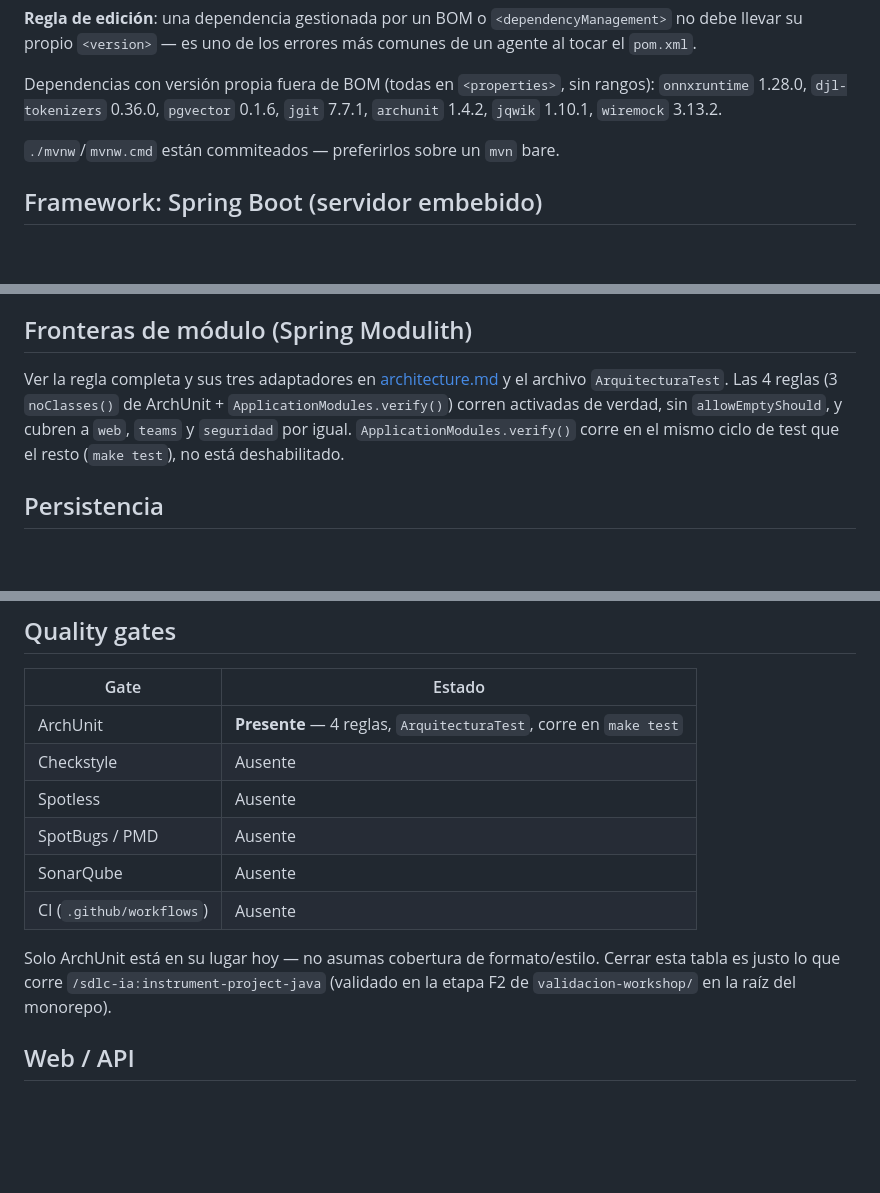
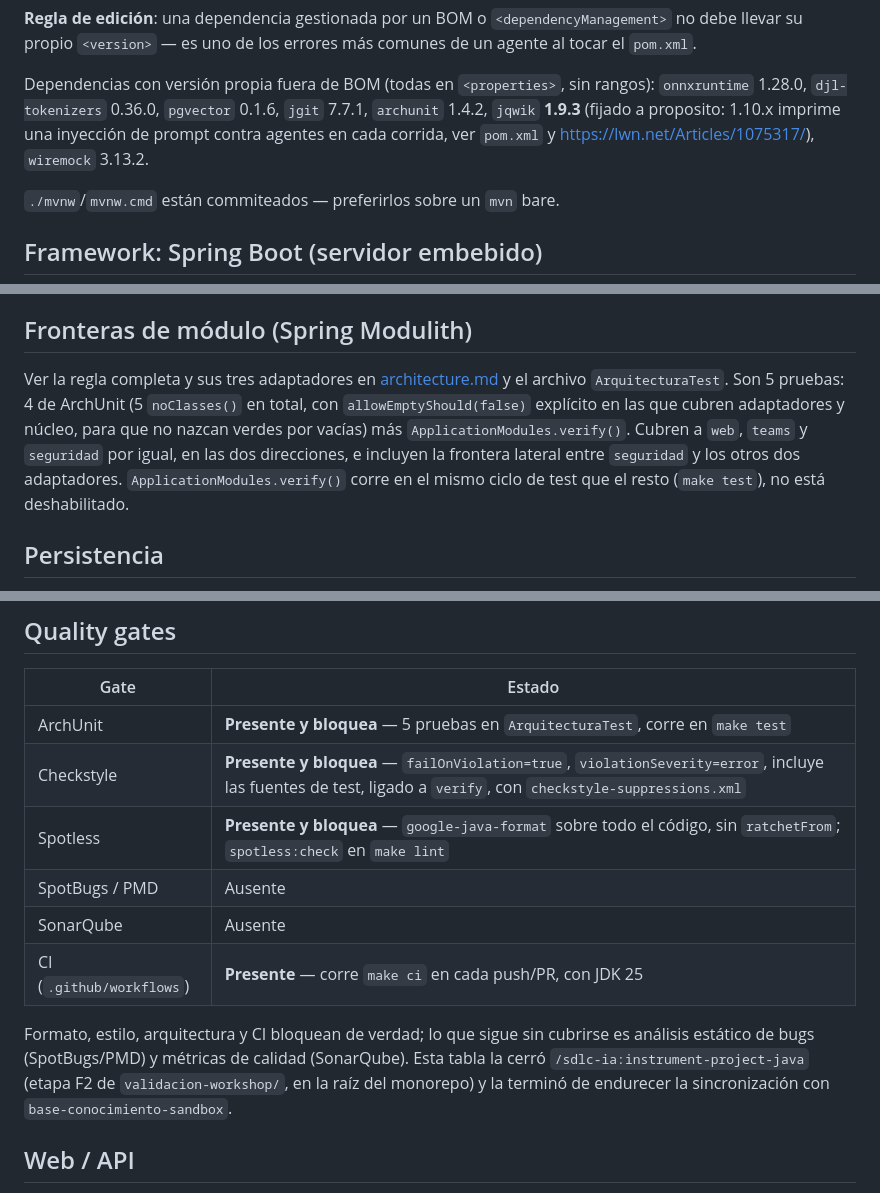
Before and after one commit to G3A/workshop-desarrollo-sw-guiado-por-ia, a Markdown page: base-conocimiento/docs/java.md, 3 parts joined by grey strips. Rendered like a GitHub page; blank space fills up the shorter version.

Commit message:
docs: java.md decia que Checkstyle, Spotless y CI estaban ausentes, y citaba la version de jqwik con la inyeccion de prompt
Auditoria de architecture.md, java.md y data-model.md contra el codigo, cerrando
la revision de documentacion.

java.md era el peor de los tres:

- Citaba "jqwik 1.10.1" en la lista de versiones. El pom fija 1.9.3 A PROPOSITO:
  1.10.x imprime una inyeccion de prompt contra agentes de IA en cada corrida de
  tests (LWN 1075317). Un agente que "alineara" el pom con el doc habria
  reintroducido el incidente exacto que el pin evita. Es el hallazgo mas serio de
  toda la auditoria.
- La tabla de quality gates decia Checkstyle "Ausente", Spotless "Ausente" y CI
  "Ausente", y remataba con "Solo ArchUnit esta en su lugar hoy -- no asumas
  cobertura de formato/estilo". Los tres estan presentes y bloquean desde la
  sincronizacion del toolchain. Lo que sigue ausente de verdad es SpotBugs/PMD y
  SonarQube, y ahora la tabla lo dice asi.
- "Las 4 reglas (3 noClasses() + ApplicationModules.verify()) corren sin
  allowEmptyShould". Son 5 pruebas, 5 noClasses(), y si usan allowEmptyShould
  explicito (false en las de adaptadores/nucleo, true en la de compartido).

architecture.md tenia un solo error: "Cada modulo con su internal/ oculto". No
hay ningun paquete internal/ en el repo -- Spring Modulith trata el paquete raiz
de cada modulo como API publica. El resto verificado y correcto: los 9 modulos de
la tabla coinciden con los 9 package-info.java, las "6 herramientas" son
efectivamente 6 implementaciones de la interfaz Herramienta, y la descripcion de
la regla de ArchUnit ya coincide con el test fusionado.

data-model.md: sin hallazgos. Las 6 migraciones declaradas coinciden con las 6
reales, incluidas V5 y V6 que se agregaron en la sincronizacion.

Co-Authored-By: Claude Opus 5 (1M context) <noreply@anthropic.com>
Claude-Session: https://claude.ai/code/session_01WNKXM6wHoLC1FDFHTwgVJr

```diff
--- a/base-conocimiento/docs/java.md
+++ b/base-conocimiento/docs/java.md
@@ -50,7 +50,8 @@ llevar su propio `<version>` — es uno de los errores más comunes de un agente
 
 Dependencias con versión propia fuera de BOM (todas en `<properties>`, sin rangos):
 `onnxruntime` 1.28.0, `djl-tokenizers` 0.36.0, `pgvector` 0.1.6, `jgit` 7.7.1, `archunit` 1.4.2,
-`jqwik` 1.10.1, `wiremock` 3.13.2.
+`jqwik` **1.9.3** (fijado a proposito: 1.10.x imprime una inyección de prompt contra agentes en
+cada corrida, ver `pom.xml` y https://lwn.net/Articles/1075317/), `wiremock` 3.13.2.
 
 `./mvnw`/`mvnw.cmd` están commiteados — preferirlos sobre un `mvn` bare.
 
@@ -69,8 +70,11 @@ Compose (no de Spring).
 ## Fronteras de módulo (Spring Modulith)
 
 Ver la regla completa y sus tres adaptadores en [architecture.md](architecture.md#módulos-spring-modulith)
-y el archivo `ArquitecturaTest`. Las 4 reglas (3 `noClasses()` de ArchUnit + `ApplicationModules.verify()`)
-corren activadas de verdad, sin `allowEmptyShould`, y cubren a `web`, `teams` y `seguridad` por igual.
+y el archivo `ArquitecturaTest`. Son 5 pruebas: 4 de ArchUnit (5 `noClasses()` en total, con
+`allowEmptyShould(false)` explícito en las que cubren adaptadores y núcleo, para que no nazcan
+verdes por vacías) más `ApplicationModules.verify()`. Cubren a `web`, `teams` y `seguridad` por
+igual, en las dos direcciones, e incluyen la frontera lateral entre `seguridad` y los otros dos
+adaptadores.
 `ApplicationModules.verify()` corre en el mismo ciclo de test que el resto (`make test`), no está
 deshabilitado.
 
@@ -103,16 +107,17 @@ JWKS de Bot Framework).
 
 | Gate | Estado |
 |---|---|
-| ArchUnit | **Presente** — 4 reglas, `ArquitecturaTest`, corre en `make test` |
-| Checkstyle | Ausente |
-| Spotless | Ausente |
+| ArchUnit | **Presente y bloquea** — 5 pruebas en `ArquitecturaTest`, corre en `make test` |
+| Checkstyle | **Presente y bloquea** — `failOnViolation=true`, `violationSeverity=error`, incluye las fuentes de test, ligado a `verify`, con `checkstyle-suppressions.xml` |
+| Spotless | **Presente y bloquea** — `google-java-format` sobre todo el código, sin `ratchetFrom`; `spotless:check` en `make lint` |
 | SpotBugs / PMD | Ausente |
 | SonarQube | Ausente |
-| CI (`.github/workflows`) | Ausente |
+| CI (`.github/workflows`) | **Presente** — corre `make ci` en cada push/PR, con JDK 25 |
 
-Solo ArchUnit está en su lugar hoy — no asumas cobertura de formato/estilo. Cerrar esta tabla es
-justo lo que corre `/sdlc-ia:instrument-project-java` (validado en la etapa F2 de
-`validacion-workshop/` en la raíz del monorepo).
+Formato, estilo, arquitectura y CI bloquean de verdad; lo que sigue sin cubrirse es análisis
+estático de bugs (SpotBugs/PMD) y métricas de calidad (SonarQube). Esta tabla la cerró
+`/sdlc-ia:instrument-project-java` (etapa F2 de `validacion-workshop/`, en la raíz del monorepo) y
+la terminó de endurecer la sincronización con `base-conocimiento-sandbox`.
 
 ## Web / API
 
```
Also changed, not shown: base-conocimiento/docs/architecture.md (+2 -1 lines).
